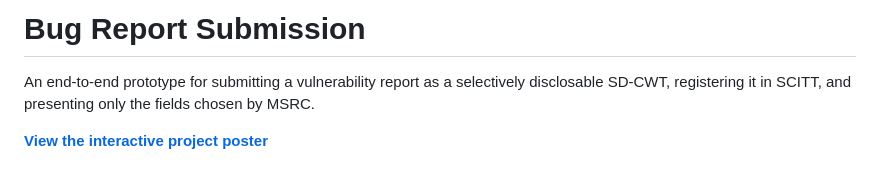
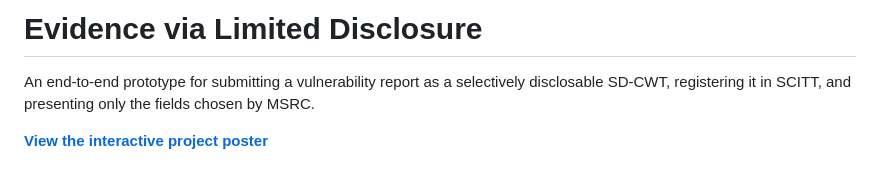
Before and after one commit to elkanatovey/selective-disclosure-app, a Markdown page: README.md, the part around the change. Rendered like a GitHub page.

Commit message:
docs: rename project in README

```diff
--- a/README.md
+++ b/README.md
@@ -1,4 +1,4 @@
-# Bug Report Submission
+# Evidence via Limited Disclosure
 
 An end-to-end prototype for submitting a vulnerability report as a selectively
 disclosable SD-CWT, registering it in SCITT, and presenting only the fields
```
